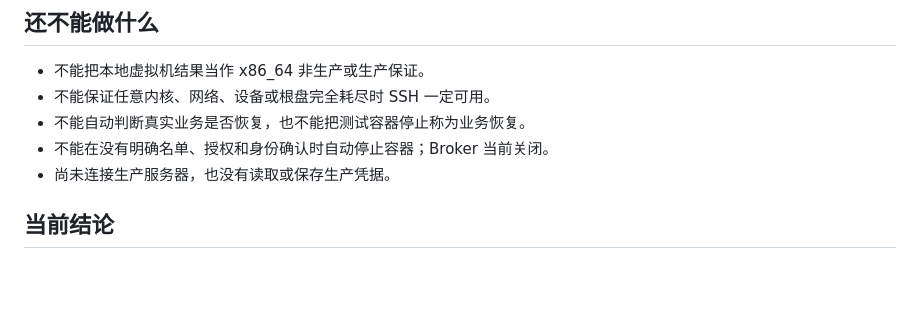
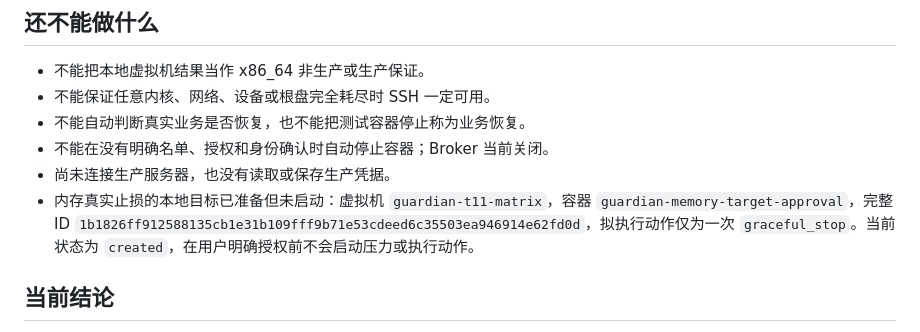
Before and after one commit to fcsfang/server-resource-guardian, a Markdown page: PROGRESS.md, the part around the change. GitHub-like rendering; blank space fills up the shorter version.

Commit message:
docs: stage explicit memory stop target

```diff
--- a/PROGRESS.md
+++ b/PROGRESS.md
@@ -26,6 +26,7 @@
 - 不能自动判断真实业务是否恢复，也不能把测试容器停止称为业务恢复。
 - 不能在没有明确名单、授权和身份确认时自动停止容器；Broker 当前关闭。
 - 尚未连接生产服务器，也没有读取或保存生产凭据。
+- 内存真实止损的本地目标已准备但未启动：虚拟机 `guardian-t11-matrix`，容器 `guardian-memory-target-approval`，完整 ID `1b1826ff912588135cb1e31b109fff9b71e53cdeed6c35503ea946914e62fd0d`，拟执行动作仅为一次 `graceful_stop`。当前状态为 `created`，在用户明确授权前不会启动压力或执行动作。
 
 ## 当前结论
 
```
